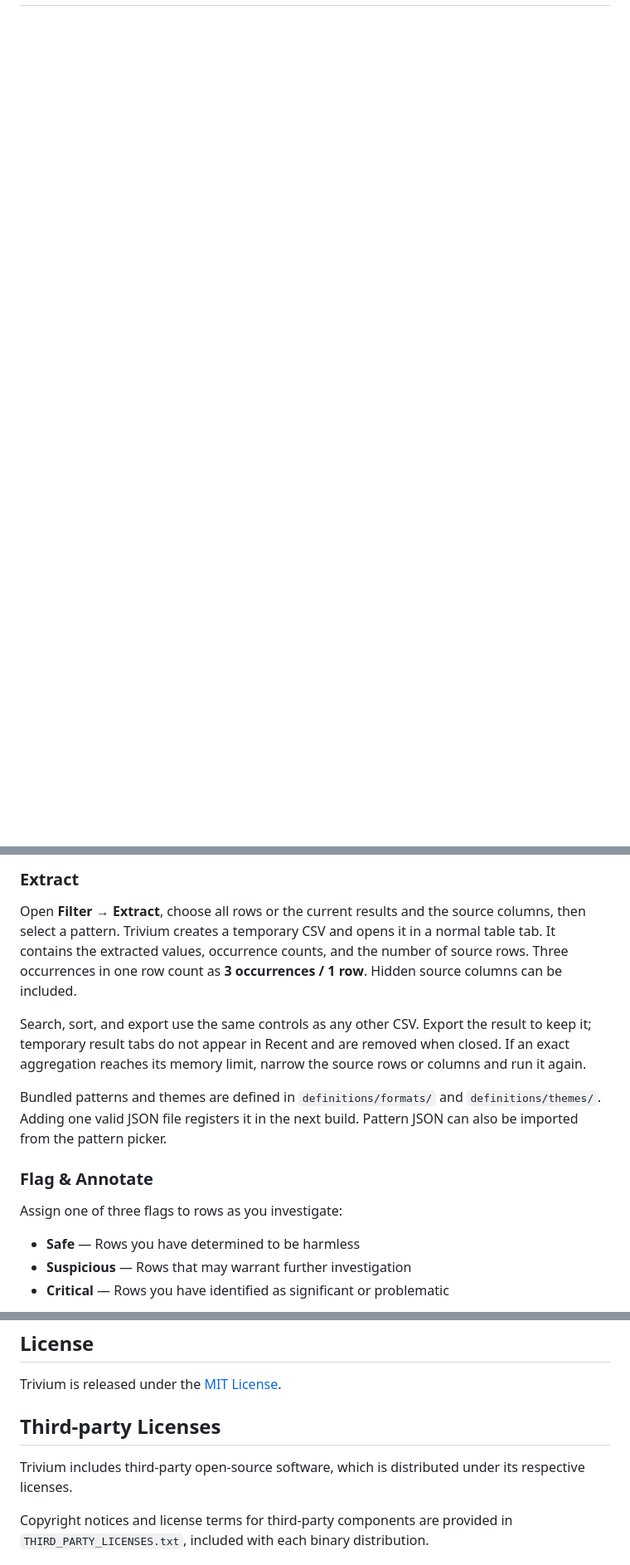
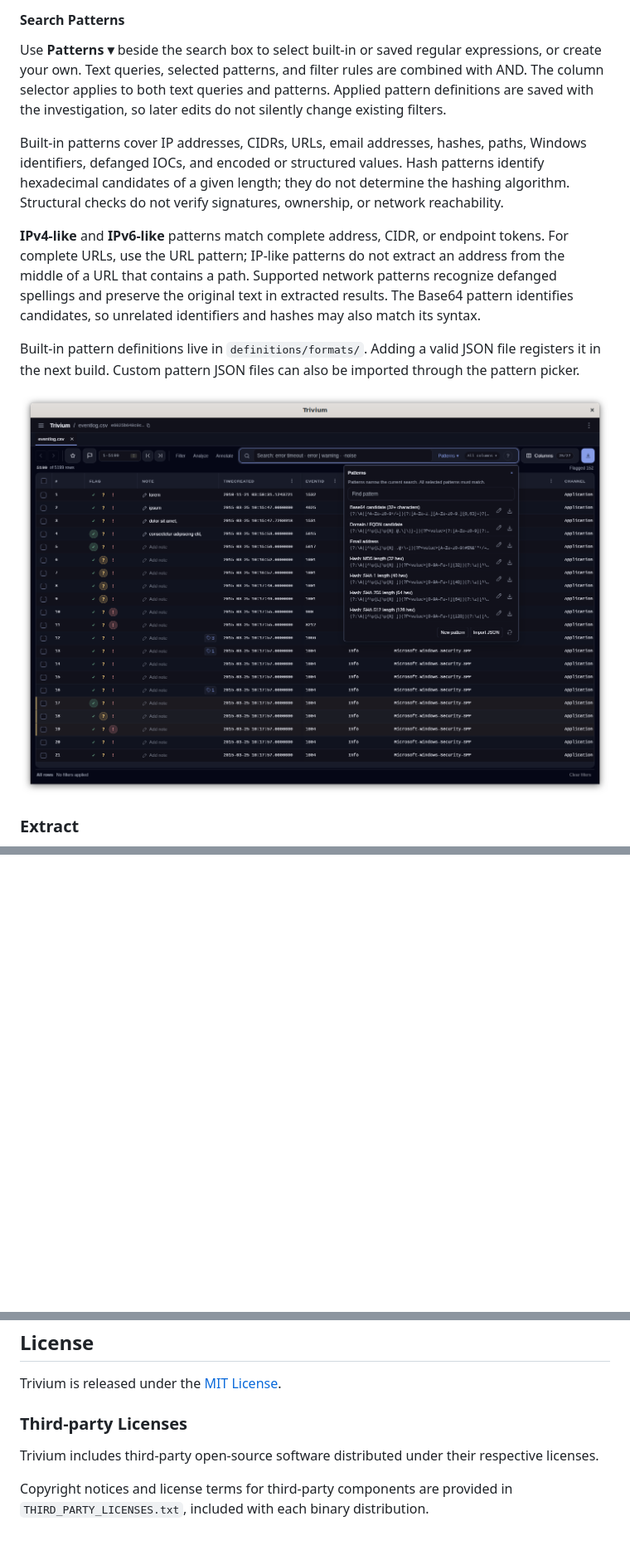
Before and after one commit to sumeshi/trivium, a Markdown page: README.md, 3 parts joined by grey strips. Shown at 83% size. Rendered like a GitHub page; pictures changed too: assets/screenshots/search-pattern.png (added); blank space fills up the shorter version.

```diff
--- a/README.md
+++ b/README.md
@@ -19,0 +63,14 @@ The separate `trivium-cli` executable provides an automation interface for scrip
+#### Search Patterns
+
+Use **Patterns ▾** beside the search box to select built-in or saved regular expressions, or create your own. Text queries, selected patterns, and filter rules are combined with AND. The column selector applies to both text queries and patterns. Applied pattern definitions are saved with the investigation, so later edits do not silently change existing filters.
+
+Built-in patterns cover IP addresses, CIDRs, URLs, email addresses, hashes, paths, Windows identifiers, defanged IOCs, and encoded or structured values. Hash patterns identify hexadecimal candidates of a given length; they do not determine the hashing algorithm. Structural checks do not verify signatures, ownership, or network reachability.
+
+**IPv4-like** and **IPv6-like** patterns match complete address, CIDR, or endpoint tokens. For complete URLs, use the URL pattern; IP-like patterns do not extract an address from the middle of a URL that contains a path. Supported network patterns recognize defanged spellings and preserve the original text in extracted results. The Base64 pattern identifies candidates, so unrelated identifiers and hashes may also match its syntax.
+
+Built-in pattern definitions live in `definitions/formats/`. Adding a valid JSON file registers it in the next build. Custom pattern JSON files can also be imported through the pattern picker.
+
+<img src="assets/screenshots/search-pattern.png" alt="Search pattern picker with built-in patterns" width="720">
+
+### Extract
+
@@ -75,16 +144,0 @@ Text search is intended for quickly narrowing down the data. It is case-insensit
-### Extract
-
-Open **Filter → Extract**, choose all rows or the current results and the source columns, then select a pattern. Trivium creates a temporary CSV and opens it in a normal table tab. It contains the extracted values, occurrence counts, and the number of source rows. Three occurrences in one row count as **3 occurrences / 1 row**. Hidden source columns can be included.
-
-Search, sort, and export use the same controls as any other CSV. Export the result to keep it; temporary result tabs do not appear in Recent and are removed when closed. If an exact aggregation reaches its memory limit, narrow the source rows or columns and run it again.
-
-Bundled patterns and themes are defined in `definitions/formats/` and `definitions/themes/`. Adding one valid JSON file registers it in the next build. Pattern JSON can also be imported from the pattern picker.
-
-### Flag & Annotate
-
-Assign one of three flags to rows as you investigate:
-
-- **Safe** — Rows you have determined to be harmless
-- **Suspicious** — Rows that may warrant further investigation
-- **Critical** — Rows you have identified as significant or problematic
-
@@ -127,9 +165,9 @@ Bug reports and feature requests are welcome in [GitHub Issues](https://github.c
 
 Trivium is released under the [MIT License](LICENSE).
 
-## Third-party Licenses
+### Third-party Licenses
 
-Trivium includes third-party open-source software, which is distributed under its respective licenses.
+Trivium includes third-party open-source software distributed under their respective licenses.
 
 Copyright notices and license terms for third-party components are provided in `THIRD_PARTY_LICENSES.txt`, included with each binary distribution.
 
```
Also changed, not shown: other parts of README.md (+101 -61 lines), assets/screenshots/filter-extract.png (added), assets/screenshots/filter-extract2.png (added), 1 other file.
